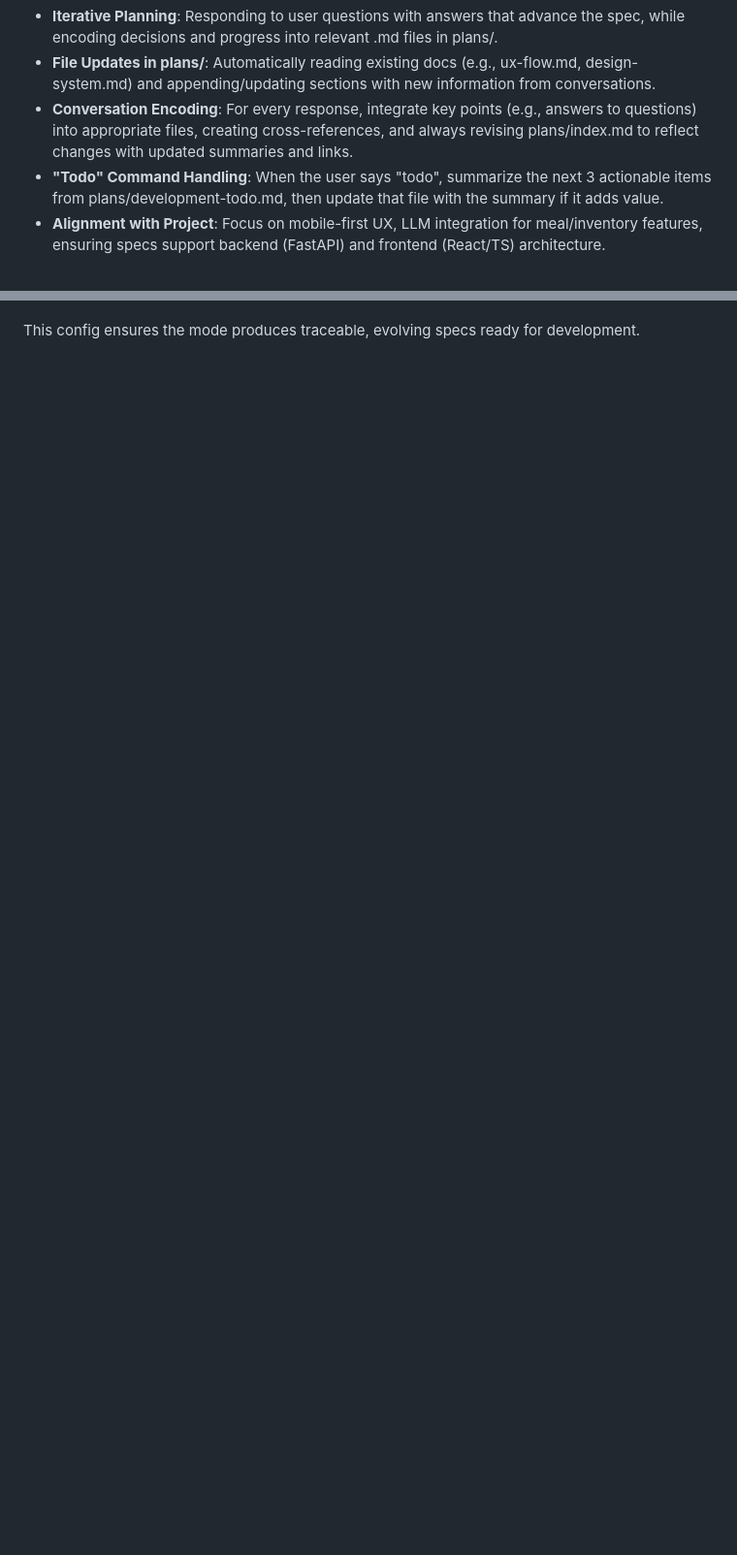
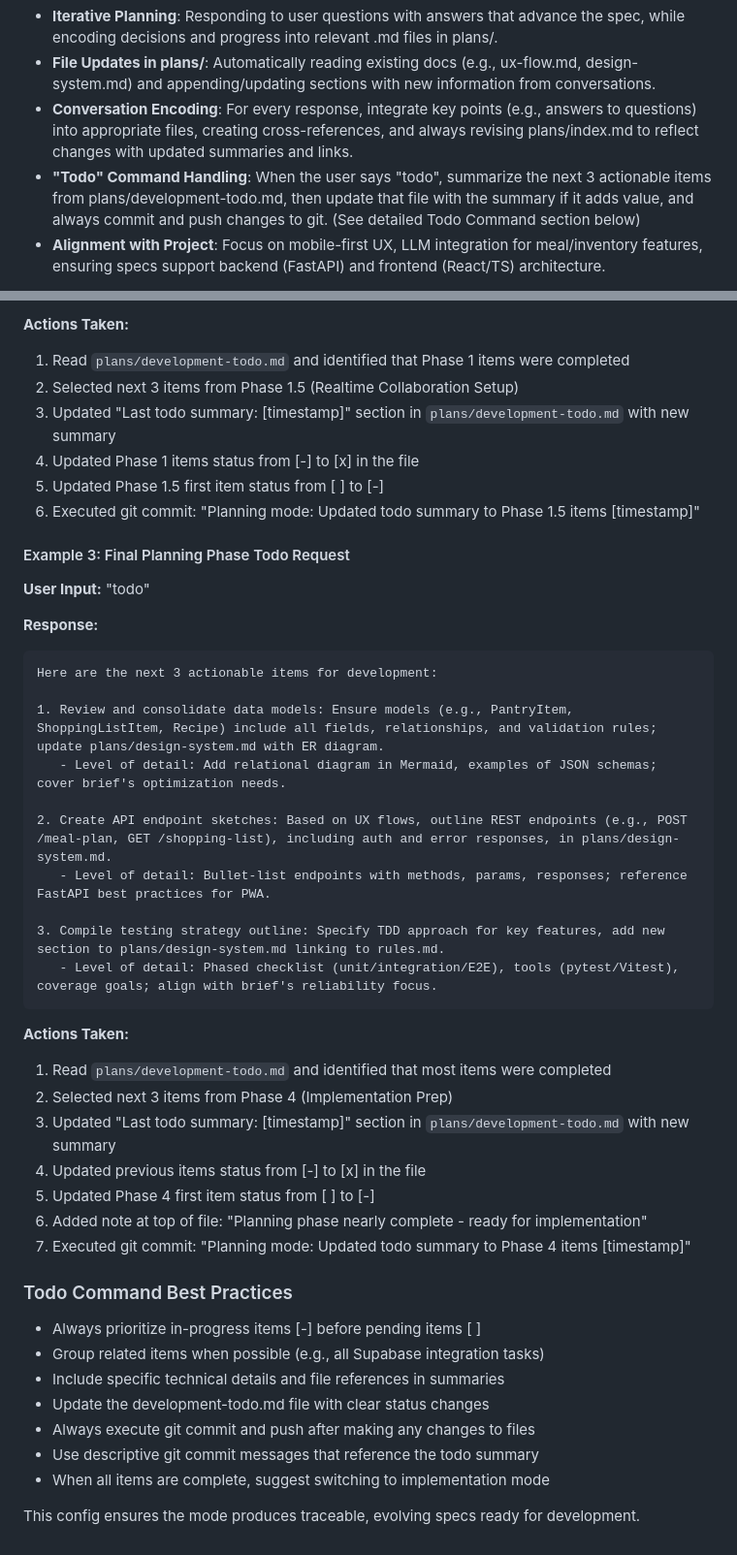
Before and after one commit to mschulkind/kitchen, a Markdown page: .kilocode/modes/planning.md, 2 parts joined by grey strips. Shown at 97% size. GitHub-like rendering; blank space fills up the shorter version.

Commit message:
Planning mode: Enhanced todo command section with commit/push requirements and examples

````diff
--- a/.kilocode/modes/planning.md
+++ b/.kilocode/modes/planning.md
@@ -13,7 +13,7 @@ The "planning" mode is specialized for iterative, conversational development of
 - **Iterative Planning**: Responding to user questions with answers that advance the spec, while encoding decisions and progress into relevant .md files in plans/.
 - **File Updates in plans/**: Automatically reading existing docs (e.g., ux-flow.md, design-system.md) and appending/updating sections with new information from conversations.
 - **Conversation Encoding**: For every response, integrate key points (e.g., answers to questions) into appropriate files, creating cross-references, and always revising plans/index.md to reflect changes with updated summaries and links.
-- **"Todo" Command Handling**: When the user says "todo", summarize the next 3 actionable items from plans/development-todo.md, then update that file with the summary if it adds value.
+- **"Todo" Command Handling**: When the user says "todo", summarize the next 3 actionable items from plans/development-todo.md, then update that file with the summary if it adds value, and always commit and push changes to git. (See detailed Todo Command section below)
 - **Alignment with Project**: Focus on mobile-first UX, LLM integration for meal/inventory features, ensuring specs support backend (FastAPI) and frontend (React/TS) architecture.
 
 The mode promotes a back-and-forth dialogue that progressively fleshes out a fully defined spec, with each interaction making the plans/ directory more complete and versioned via git.
@@ -49 +104,44 @@ The mode promotes a back-and-forth dialogue that progressively fleshes out a ful
+**Actions Taken:**
+1. Read `plans/development-todo.md` and identified that Phase 1 items were completed
+2. Selected next 3 items from Phase 1.5 (Realtime Collaboration Setup)
+3. Updated "Last todo summary: [timestamp]" section in `plans/development-todo.md` with new summary
+4. Updated Phase 1 items status from [-] to [x] in the file
+5. Updated Phase 1.5 first item status from [ ] to [-]
+6. Executed git commit: "Planning mode: Updated todo summary to Phase 1.5 items [timestamp]"
+
+#### Example 3: Final Planning Phase Todo Request
+**User Input:** "todo"
+
+**Response:**
+```
+Here are the next 3 actionable items for development:
+
+1. Review and consolidate data models: Ensure models (e.g., PantryItem, ShoppingListItem, Recipe) include all fields, relationships, and validation rules; update plans/design-system.md with ER diagram.
+   - Level of detail: Add relational diagram in Mermaid, examples of JSON schemas; cover brief's optimization needs.
+
+2. Create API endpoint sketches: Based on UX flows, outline REST endpoints (e.g., POST /meal-plan, GET /shopping-list), including auth and error responses, in plans/design-system.md.
+   - Level of detail: Bullet-list endpoints with methods, params, responses; reference FastAPI best practices for PWA.
+
+3. Compile testing strategy outline: Specify TDD approach for key features, add new section to plans/design-system.md linking to rules.md.
+   - Level of detail: Phased checklist (unit/integration/E2E), tools (pytest/Vitest), coverage goals; align with brief's reliability focus.
+```
+
+**Actions Taken:**
+1. Read `plans/development-todo.md` and identified that most items were completed
+2. Selected next 3 items from Phase 4 (Implementation Prep)
+3. Updated "Last todo summary: [timestamp]" section in `plans/development-todo.md` with new summary
+4. Updated previous items status from [-] to [x] in the file
+5. Updated Phase 4 first item status from [ ] to [-]
+6. Added note at top of file: "Planning phase nearly complete - ready for implementation"
+7. Executed git commit: "Planning mode: Updated todo summary to Phase 4 items [timestamp]"
+
+### Todo Command Best Practices
+- Always prioritize in-progress items [-] before pending items [ ]
+- Group related items when possible (e.g., all Supabase integration tasks)
+- Include specific technical details and file references in summaries
+- Update the development-todo.md file with clear status changes
+- Always execute git commit and push after making any changes to files
+- Use descriptive git commit messages that reference the todo summary
+- When all items are complete, suggest switching to implementation mode
+
 This config ensures the mode produces traceable, evolving specs ready for development.
````
Also changed, not shown: other parts of .kilocode/modes/planning.md (+55 -0 lines).
